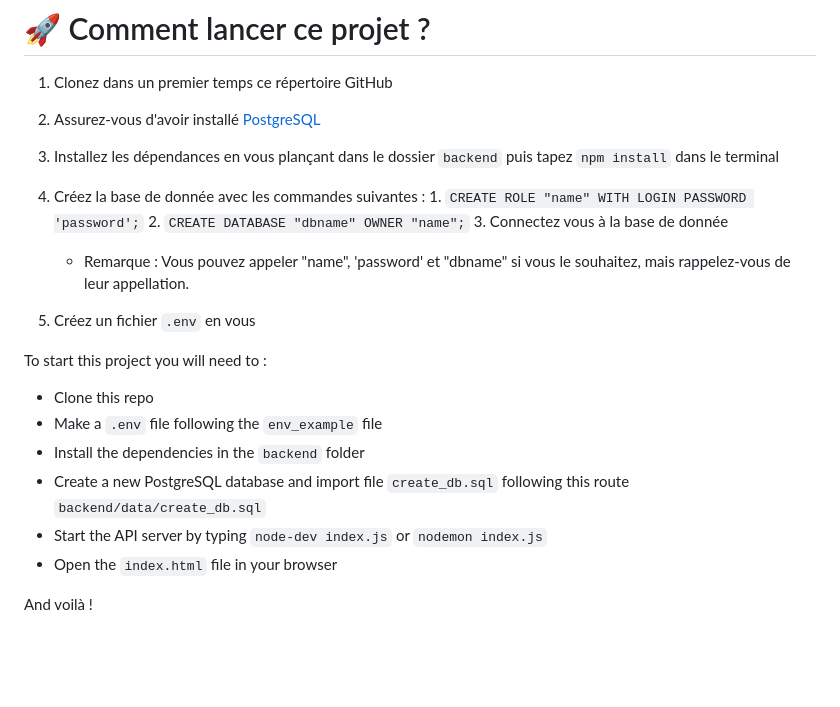
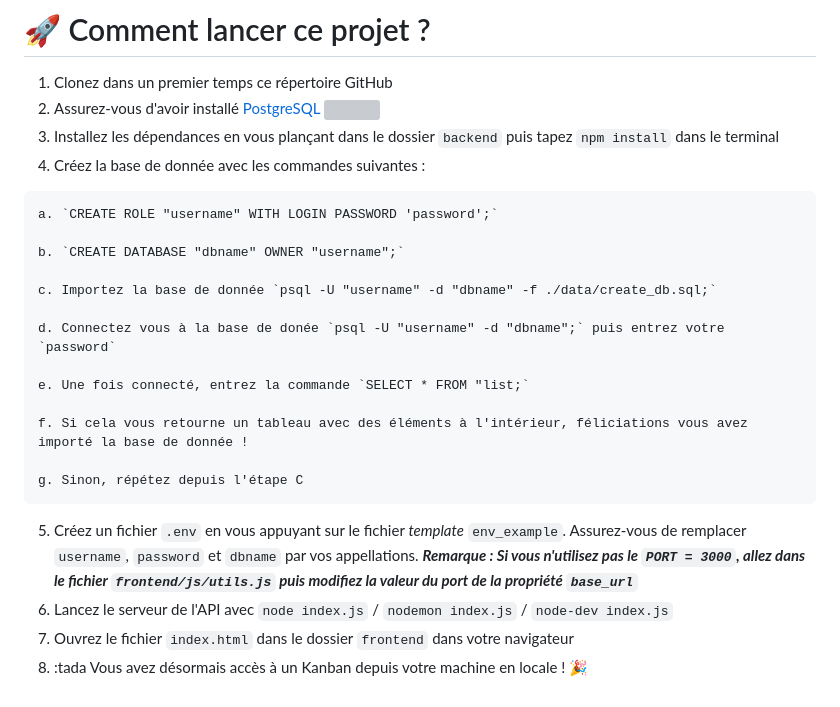
Before and after one commit to Ynck-Hng/Kanban-Portfolio, a Markdown page: README.md, the part around the change printed below. Rendered like a GitHub page; blank space fills up the shorter version; grey boxes are pictures that could not be loaded.

```diff
--- a/README.md
+++ b/README.md
@@ -49,19 +49,21 @@ Bienvenue sur ce projet Kanban ! Celui-ci a été réalisé en vu de mettre en a
   3) Installez les dépendances en vous plançant dans le dossier `backend` puis tapez `npm install` dans le terminal
   4) Créez la base de donnée avec les commandes suivantes :
-    1. `CREATE ROLE "name" WITH LOGIN PASSWORD 'password';`
-    2. `CREATE DATABASE "dbname" OWNER "name";`
-    3. Connectez vous à la base de donnée
-      - Remarque : Vous pouvez appeler "name", 'password' et "dbname" si vous le souhaitez, mais rappelez-vous de leur appellation.
 
-  5) Créez un fichier `.env` en vous
+    a. `CREATE ROLE "username" WITH LOGIN PASSWORD 'password';`
 
-To start this project you will need to :
+    b. `CREATE DATABASE "dbname" OWNER "username";`
 
-- Clone this repo
-- Make a `.env` file following the `env_example` file
-- Install the dependencies in the `backend` folder
-- Create a new PostgreSQL database and import file `create_db.sql` following this route `backend/data/create_db.sql`
-- Start the API server by typing `node-dev index.js` or `nodemon index.js`
-- Open the `index.html` file in your browser
+    c. Importez la base de donnée `psql -U "username" -d "dbname" -f ./data/create_db.sql;`
 
-And voilà !
+    d. Connectez vous à la base de donée `psql -U "username" -d "dbname";` puis entrez votre `password`
+
+    e. Une fois connecté, entrez la commande `SELECT * FROM "list;`
+
+    f. Si cela vous retourne un tableau avec des éléments à l'intérieur, féliciations vous avez importé la base de donnée !
+
+    g. Sinon, répétez depuis l'étape C
+
+  5) Créez un fichier `.env` en vous appuyant sur le fichier _template_ `env_example`. Assurez-vous de remplacer `username`, `password` et `dbname` par vos appellations. **_Remarque : Si vous n'utilisez pas le `PORT = 3000`, allez dans le fichier `frontend/js/utils.js` puis modifiez la valeur du port de la propriété `base_url`_**
+  6) Lancez le serveur de l'API avec `node index.js` / `nodemon index.js` / `node-dev index.js`
+  7) Ouvrez le fichier `index.html` dans le dossier `frontend` dans votre navigateur
+  8) :tada Vous avez désormais accès à un Kanban depuis votre machine en locale ! :tada:
```
Also changed, not shown: other parts of README.md (+1 -1 lines).
